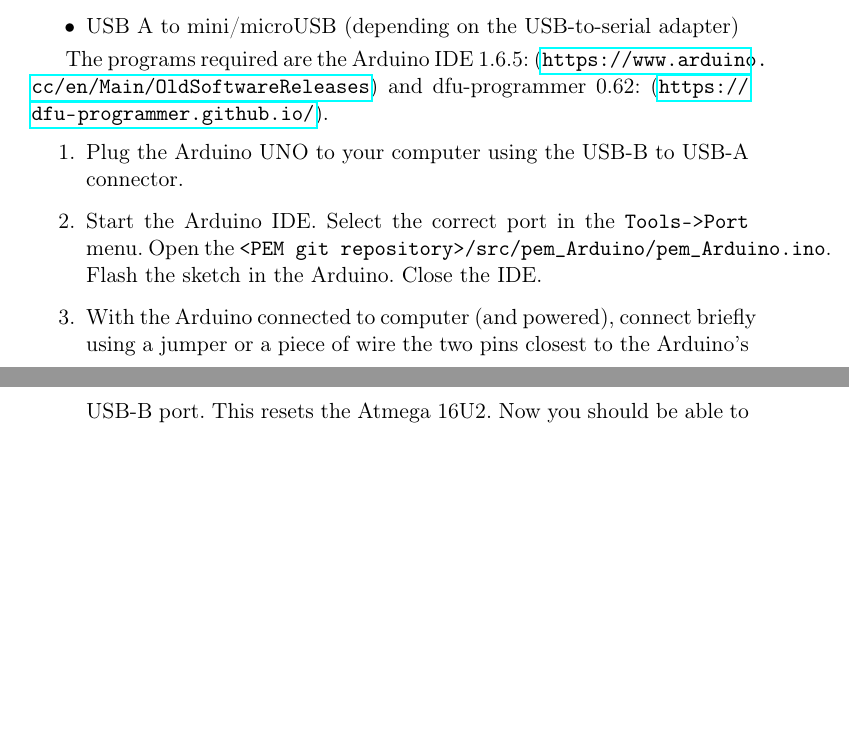
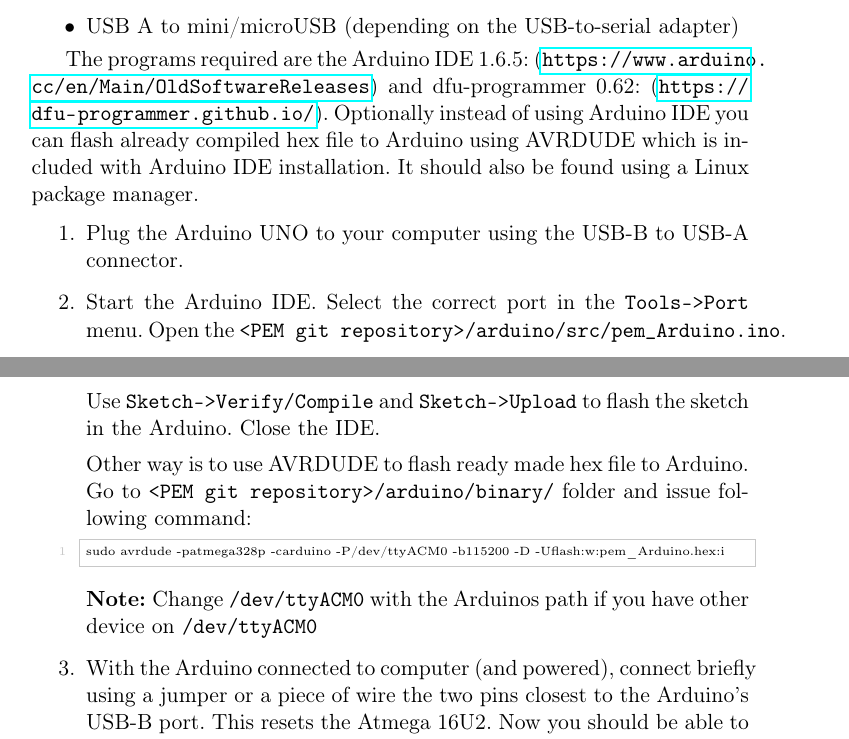
Before and after one commit to intel/DAFT, a LaTeX document (documentation/documentation.tex): two parts of pages 16 and 17 of 60 before the commit and two parts of pages 16 and 17 of 61 after it, joined at a grey line, cut so that both start at the same text, the shorter picture padded with empty space. Compiled offline with pdfLaTeX.

Commit message:
Documentation: Update flashing of Arduino keyboard
Signed-off-by: Simo Kuusela <simo.kuusela@intel.com>

```diff
--- a/documentation/documentation.tex
+++ b/documentation/documentation.tex
@@ -481,12 +482,18 @@ The creation of a PEM-Arduino requires
 \item USB A to mini/microUSB (depending on the USB-to-serial adapter)
 \end{itemize}
 
-The programs required are the Arduino IDE 1.6.5: (\url{https://www.arduino.cc/en/Main/OldSoftwareReleases}) and dfu-programmer 0.62: (\url{https://dfu-programmer.github.io/}).
+The programs required are the Arduino IDE 1.6.5: (\url{https://www.arduino.cc/en/Main/OldSoftwareReleases}) and dfu-programmer 0.62: (\url{https://dfu-programmer.github.io/}). Optionally instead of using Arduino IDE you can flash already compiled hex file to Arduino using AVRDUDE which is included with Arduino IDE installation. It should also be found using a Linux package manager.
 
 \begin{enumerate}
 \item Plug the Arduino UNO to your computer using the USB-B to USB-A connector.
 
-\item Start the Arduino IDE. Select the correct port in the \cmd{Tools->Port} menu. Open the \cmd{<PEM git repository>/src/pem\_Arduino/pem\_Arduino.ino}. Flash the sketch in the Arduino. Close the IDE.
+\item Start the Arduino IDE. Select the correct port in the \cmd{Tools->Port} menu. Open the \cmd{<PEM git repository>/arduino/src/pem\_Arduino.ino}. Use \cmd{Sketch->Verify/Compile} and \cmd{Sketch->Upload} to flash the sketch in the Arduino. Close the IDE.
+
+Other way is to use AVRDUDE to flash ready made hex file to Arduino. Go to \cmd{<PEM git repository>/arduino/binary/} folder and issue following command:
+\begin{lstlisting}
+sudo avrdude -patmega328p -carduino -P/dev/ttyACM0 -b115200 -D -Uflash:w:pem_Arduino.hex:i
+\end{lstlisting}
+\note Change \cmd{/dev/ttyACM0} with the Arduinos path if you have other device on \cmd{/dev/ttyACM0}
 
 \item With the Arduino connected to computer (and powered), connect briefly using a jumper or a piece of wire the two pins closest to the Arduino's USB-B port. This resets the Atmega 16U2. Now you should be able to get (scrambled) output by issuing:
 \begin{lstlisting}
```
Also changed, not shown: documentation/documentation.tex (3 more changed lines).
